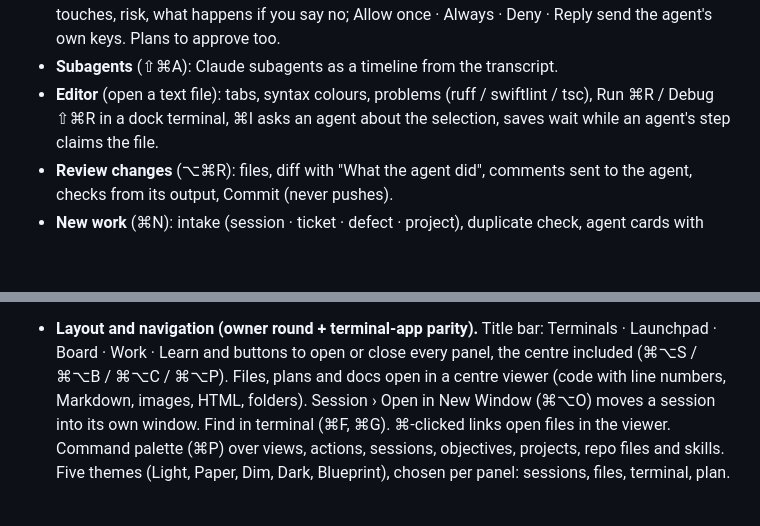
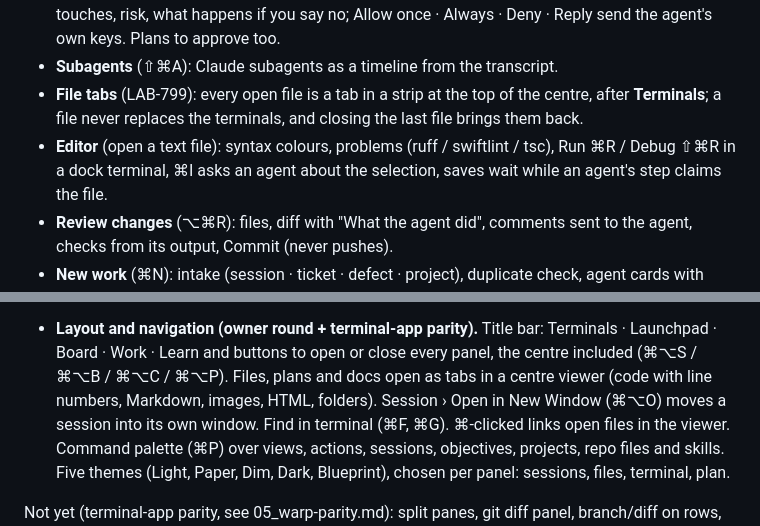
Before and after one commit to gaurav8936/oneroof, a Markdown page: app/README.md, 2 parts joined by grey strips. Rendered like a GitHub page; blank space fills up the shorter version.

Commit message:
LAB-799 · [lab-oneroof-bugs] Docs: file tabs in the README; the tab strip's sizing exception in CLAUDE.md
Co-Authored-By: Claude Opus 5.5 <noreply@anthropic.com>

```diff
--- a/app/README.md
+++ b/app/README.md
@@ -25,7 +25,9 @@ works; deviations and moved shortcuts are in `IMPLEMENTATION_NOTES.md`. Rollback
 - **Decisions** (⌘I): every agent waiting on you with its reason in its own words, what the command touches, risk,
   what happens if you say no; Allow once · Always · Deny · Reply send the agent's own keys. Plans to approve too.
 - **Subagents** (⇧⌘A): Claude subagents as a timeline from the transcript.
-- **Editor** (open a text file): tabs, syntax colours, problems (ruff / swiftlint / tsc), Run ⌘R / Debug ⇧⌘R in a dock
+- **File tabs** (LAB-799): every open file is a tab in a strip at the top of the centre, after **Terminals**; a file never
+  replaces the terminals, and closing the last file brings them back.
+- **Editor** (open a text file): syntax colours, problems (ruff / swiftlint / tsc), Run ⌘R / Debug ⇧⌘R in a dock
   terminal, ⌘I asks an agent about the selection, saves wait while an agent's step claims the file.
 - **Review changes** (⌥⌘R): files, diff with "What the agent did", comments sent to the agent, checks from its output,
   Commit (never pushes).
@@ -107,7 +109,7 @@ works; deviations and moved shortcuts are in `IMPLEMENTATION_NOTES.md`. Rollback
   Skills has a Learn button per skill.
 
 - **Layout and navigation (owner round + terminal-app parity).** Title bar: Terminals · Launchpad · Board · Work · Learn and
-  buttons to open or close every panel, the centre included (⌘⌥S / ⌘⌥B / ⌘⌥C / ⌘⌥P). Files, plans and docs open in a
+  buttons to open or close every panel, the centre included (⌘⌥S / ⌘⌥B / ⌘⌥C / ⌘⌥P). Files, plans and docs open as tabs in a
   centre viewer (code with line numbers, Markdown, images, HTML, folders). Session › Open in New Window (⌘⌥O) moves a
   session into its own window. Find in terminal (⌘F, ⌘G). ⌘-clicked links open files in the viewer. Command palette
   (⌘P) over views, actions, sessions, objectives, projects, repo files and skills. Five themes (Light, Paper, Dim,
```
Also changed, not shown: app/CLAUDE.md (+1 -1 lines).
